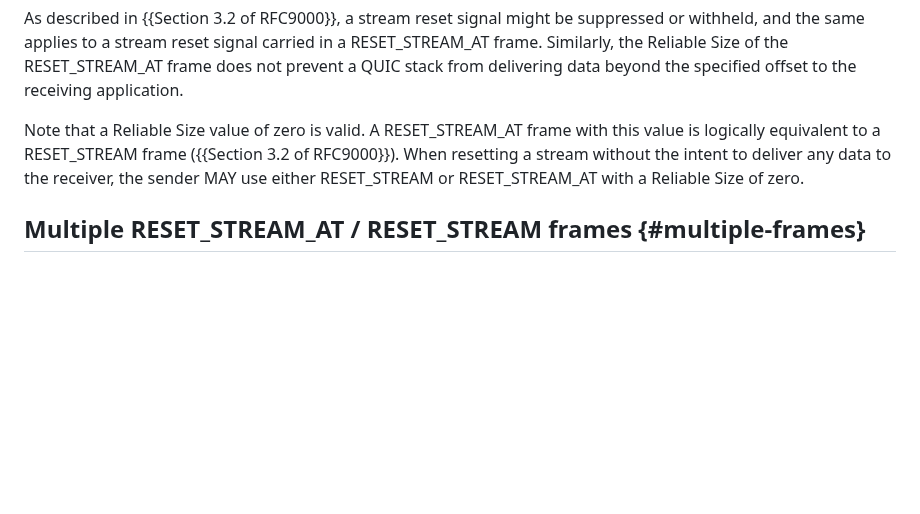
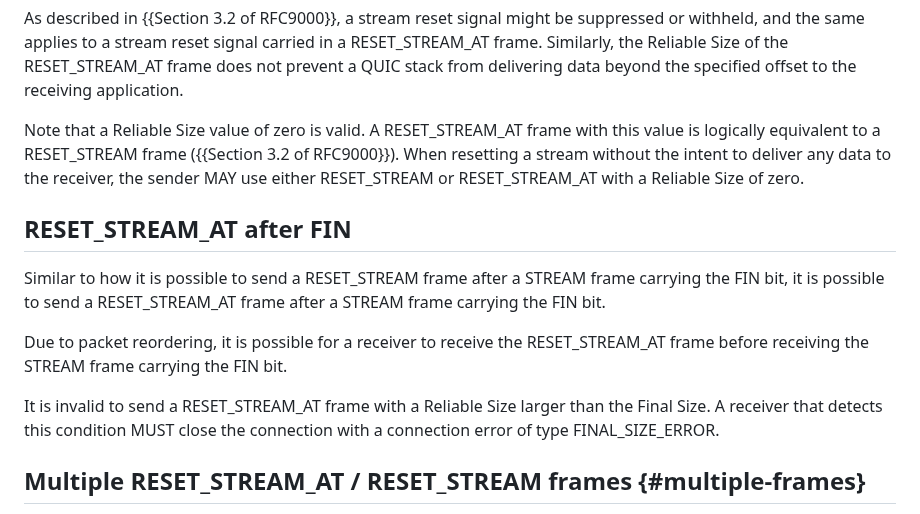
Before and after one commit to quicwg/reliable-stream-reset, a Markdown page: draft-ietf-quic-reliable-stream-reset.md, the part around the change. Drawn GitHub-style; blank space fills up the shorter version.

Commit message:
explain RESET_STREAM_AT after FIN

```diff
--- a/draft-ietf-quic-reliable-stream-reset.md
+++ b/draft-ietf-quic-reliable-stream-reset.md
@@ -170,6 +170,19 @@ RFC9000}}). When resetting a stream without the intent to deliver any data to
 the receiver, the sender MAY use either RESET_STREAM or
 RESET_STREAM_AT with a Reliable Size of zero.
 
+## RESET_STREAM_AT after FIN
+
+Similar to how it is possible to send a RESET_STREAM frame after a STREAM frame
+carrying the FIN bit, it is possible to send a RESET_STREAM_AT frame after a
+STREAM frame carrying the FIN bit.
+
+Due to packet reordering, it is possible for a receiver to receive the
+RESET_STREAM_AT frame before receiving the STREAM frame carrying the FIN bit.
+
+It is invalid to send a RESET_STREAM_AT frame with a Reliable Size larger than
+the Final Size. A receiver that detects this condition MUST close the connection
+with a connection error of type FINAL_SIZE_ERROR.
+
 ## Multiple RESET_STREAM_AT / RESET_STREAM frames {#multiple-frames}
 
 The initiator MAY send multiple RESET_STREAM_AT frames for the same stream in
```
